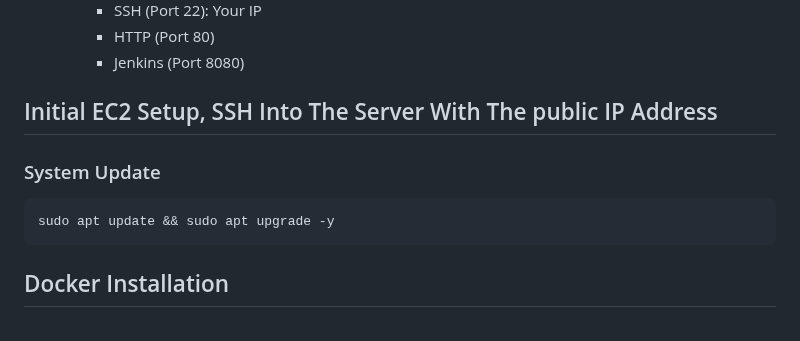
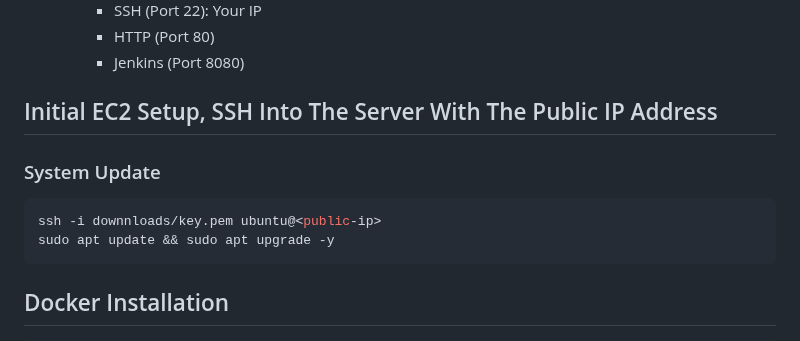
Before and after one commit to holadmex/3-Tier-web-architecture, a Markdown page: README.md, the part around the change. Drawn GitHub-style.

````diff
--- a/README.md
+++ b/README.md
@@ -520,10 +520,11 @@ terraform apply
     - HTTP (Port 80)
     - Jenkins (Port 8080)
 
-## Initial EC2 Setup, SSH Into The Server With The public IP Address
+## Initial EC2 Setup, SSH Into The Server With The Public IP Address
 
 ### System Update
 ```bash
+ssh -i downnloads/key.pem ubuntu@<public-ip>
 sudo apt update && sudo apt upgrade -y
 ```
 
````
